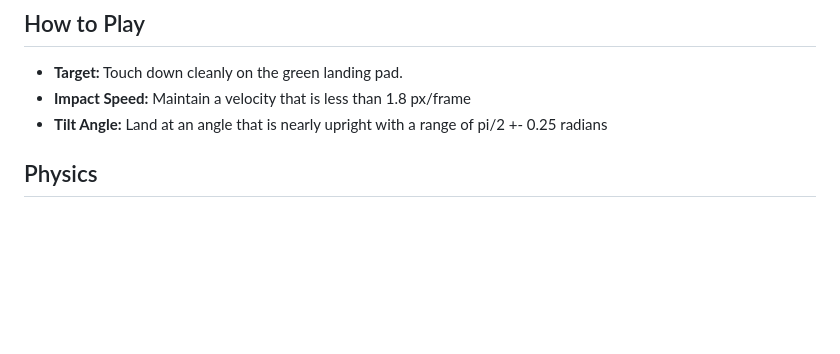
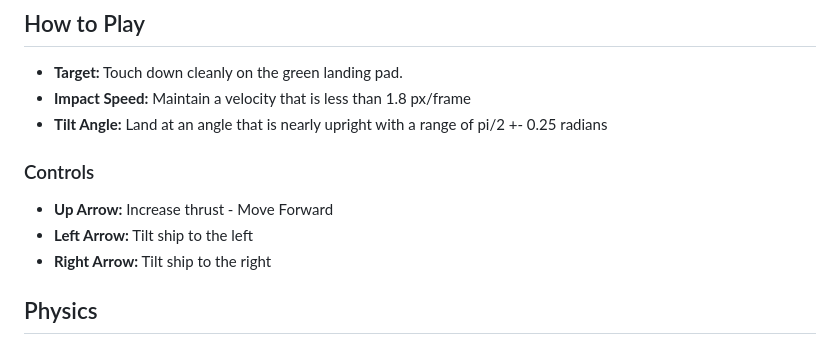
Before and after one commit to AyushRG10/Stellar-Landing-Simulator, a Markdown page: README.md, the part around the change. Rendered like a GitHub page; blank space fills up the shorter version.

Commit message:
Updated Read ME to include instructions

```diff
--- a/README.md
+++ b/README.md
@@ -20,6 +20,12 @@ This project is lightweight, web-native 2D space flight simulator that models so
 * **Target:** Touch down cleanly on the green landing pad.
 * **Impact Speed:** Maintain a velocity that is less than 1.8 px/frame
 * **Tilt Angle:** Land at an angle that is nearly upright with a range of pi/2 +- 0.25 radians
+
+### Controls
+
+* **Up Arrow:** Increase thrust - Move Forward
+* **Left Arrow:** Tilt ship to the left
+* **Right Arrow:** Tilt ship to the right
 
 ## Physics
 
```
